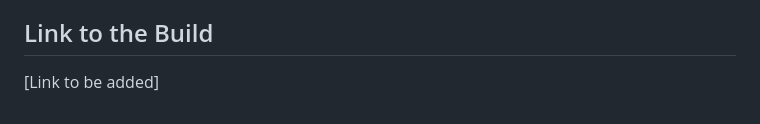
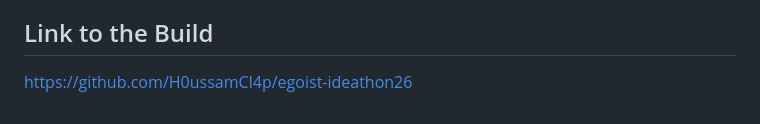
Before and after one commit to H0ussamCl4p/egoist-ideathon26, a Markdown page: memo.md, the part around the change. Drawn GitHub-style.

Commit message:
docs: update submission links with repository URL

```diff
--- a/memo.md
+++ b/memo.md
@@ -41,4 +41,4 @@ Recent 2026 research has consistently demonstrated the severity of memory-based
 The literature converges on a single structurally effective defense: separating untrusted candidate memory from trusted typed memory and requiring runtime-mediated promotion (arXiv:2605.02812), enforced via strict **Hierarchical Namespaces**. Quarantine implements this exact tool-layer memory restriction and provides **Forensic Trajectory Signatures** in its logs. By recognizing that Egoist's inbox is already structurally identical to this defense, we mitigate the risk of cross-app memory poisoning.
 
 ## Link to the Build
-[Link to be added]
+https://github.com/H0ussamCl4p/egoist-ideathon26
```
Also changed, not shown: submission.md (+1 -1 lines).
